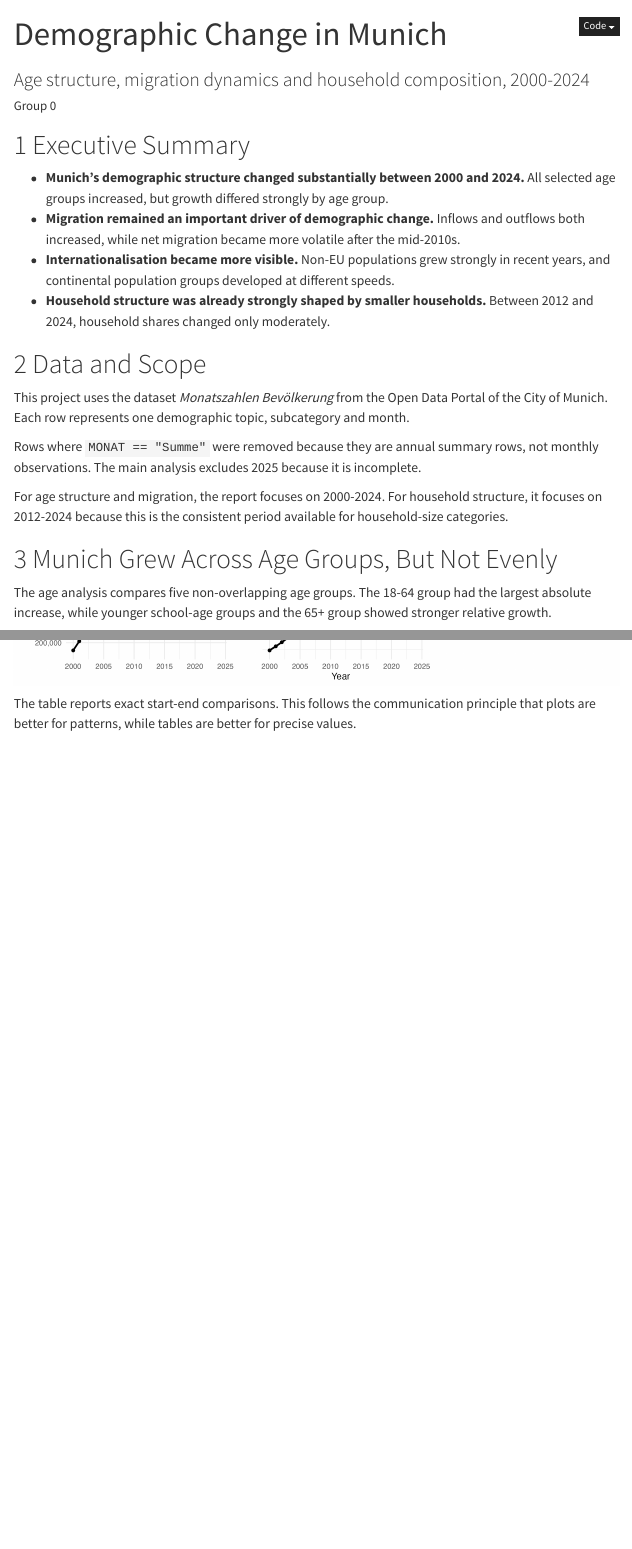
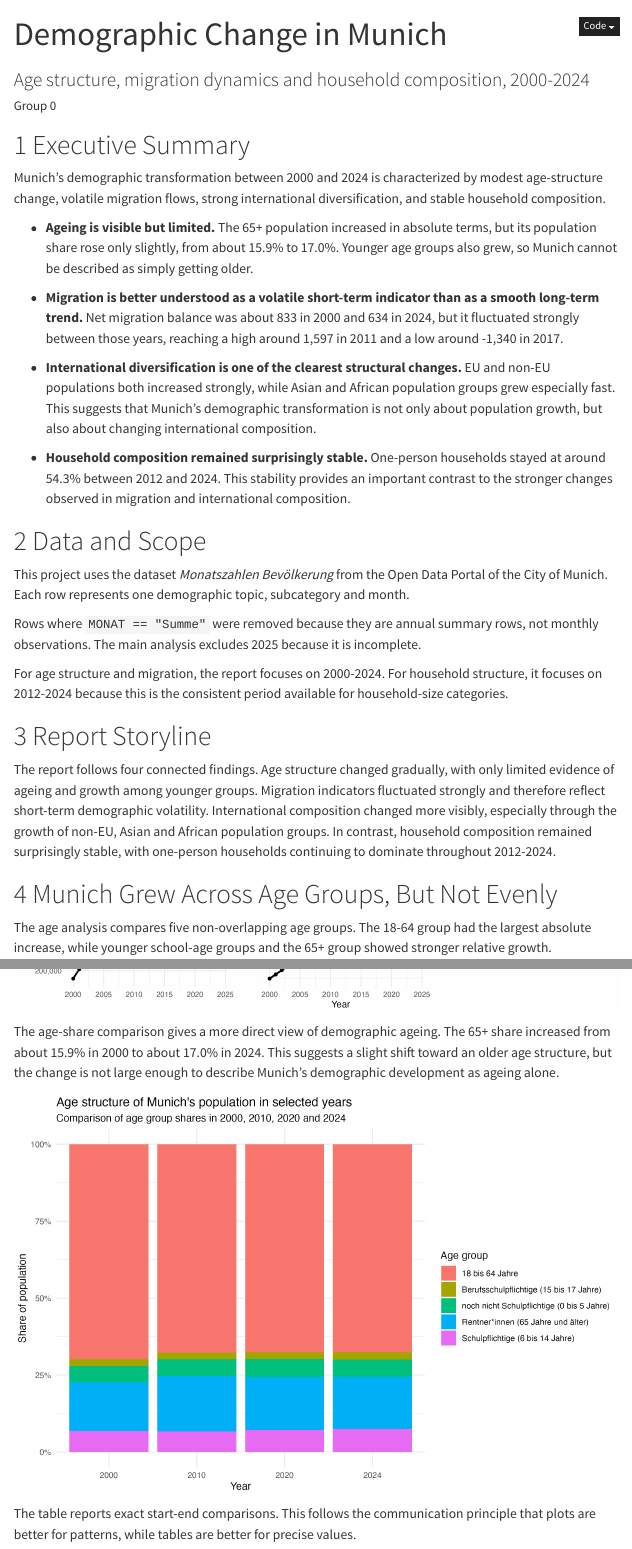
Before and after one commit to Echoanno/StatProg_II_group_0, a Quarto document (report.qmd): the page in a window 1100 px wide, from its top, and a second part further down, joined at a grey line. Rendered offline with R 4.5, knitr and Pandoc in place of Quarto, with nearby package versions; folded parts are opened; some code elsewhere in the file could not run offline; menus at the side of the page are left out.

Commit message:
Refine report storyline and executive summary

````diff
--- a/report.qmd
+++ b/report.qmd
@@ -29,10 +29,15 @@ household_share_change_table <- read_csv("data/processed/household_share_change_
 
 # Executive Summary
 
-- **Munich's demographic structure changed substantially between 2000 and 2024.** All selected age groups increased, but growth differed strongly by age group.
-- **Migration remained an important driver of demographic change.** Inflows and outflows both increased, while net migration became more volatile after the mid-2010s.
-- **Internationalisation became more visible.** Non-EU populations grew strongly in recent years, and continental population groups developed at different speeds.
-- **Household structure was already strongly shaped by smaller households.** Between 2012 and 2024, household shares changed only moderately.
+Munich’s demographic transformation between 2000 and 2024 is characterized by modest age-structure change, volatile migration flows, strong international diversification, and stable household composition.
+
+- **Ageing is visible but limited.** The 65+ population increased in absolute terms, but its population share rose only slightly, from about 15.9% to 17.0%. Younger age groups also grew, so Munich cannot be described as simply getting older.
+
+- **Migration is better understood as a volatile short-term indicator than as a smooth long-term trend.** Net migration balance was about 833 in 2000 and 634 in 2024, but it fluctuated strongly between those years, reaching a high around 1,597 in 2011 and a low around -1,340 in 2017.
+
+- **International diversification is one of the clearest structural changes.** EU and non-EU populations both increased strongly, while Asian and African population groups grew especially fast. This suggests that Munich's demographic transformation is not only about population growth, but also about changing international composition.
+
+- **Household composition remained surprisingly stable.** One-person households stayed at around 54.3% between 2012 and 2024. This stability provides an important contrast to the stronger changes observed in migration and international composition.
 
 # Data and Scope
 
@@ -42,12 +47,22 @@ Rows where `MONAT == "Summe"` were removed because they are annual summary rows,
 
 For age structure and migration, the report focuses on 2000-2024. For household structure, it focuses on 2012-2024 because this is the consistent period available for household-size categories.
 
+# Report Storyline
+
+The report follows four connected findings. Age structure changed gradually, with only limited evidence of ageing and growth among younger groups. Migration indicators fluctuated strongly and therefore reflect short-term demographic volatility. International composition changed more visibly, especially through the growth of non-EU, Asian and African population groups. In contrast, household composition remained surprisingly stable, with one-person households continuing to dominate throughout 2012-2024.
+
 # Munich Grew Across Age Groups, But Not Evenly
 
 The age analysis compares five non-overlapping age groups. The 18-64 group had the largest absolute increase, while younger school-age groups and the 65+ group showed stronger relative growth.
 
 ```{r}
 knitr::include_graphics("figures/age_trend_facet_plot.png")
+```
+
+The age-share comparison gives a more direct view of demographic ageing. The 65+ share increased from about 15.9% in 2000 to about 17.0% in 2024. This suggests a slight shift toward an older age structure, but the change is not large enough to describe Munich's demographic development as ageing alone.
+
+```{r}
+knitr::include_graphics("figures/age_share_bar_plot.png")
 ```
 
 The table reports exact start-end comparisons. This follows the communication principle that plots are better for patterns, while tables are better for precise values.
````
